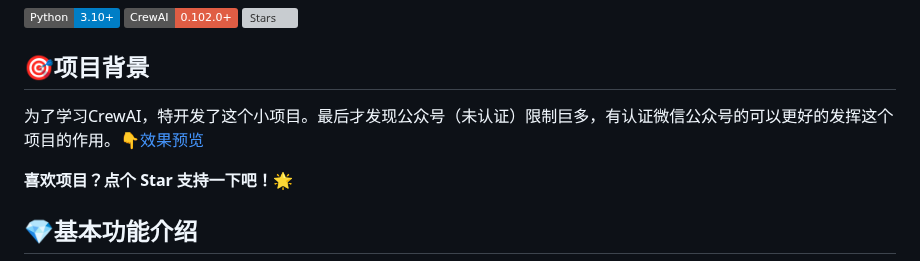
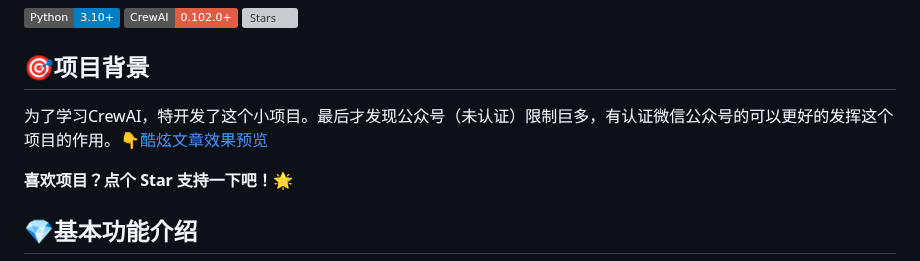
Before and after one commit to suniano/AIWriteX, a Markdown page: README.md, the part around the change. GitHub-like rendering; badges without logos; grey boxes are pictures that could not be loaded.

Commit message:
更新说明

```diff
--- a/README.md
+++ b/README.md
@@ -5,7 +5,7 @@
 ![Python](https://img.shields.io/badge/Python-3.10+-blue) ![CrewAI](https://img.shields.io/badge/CrewAI-0.102.0+-red) ![Stars](https://img.shields.io/github/stars/iniwap/ai_auto_wxgzh?label=收藏)
 
 ## 🎯项目背景
-为了学习CrewAI，特开发了这个小项目。最后才发现公众号（未认证）限制巨多，有认证微信公众号的可以更好的发挥这个项目的作用。👇[效果预览](#模板发布效果预览)
+为了学习CrewAI，特开发了这个小项目。最后才发现公众号（未认证）限制巨多，有认证微信公众号的可以更好的发挥这个项目的作用。👇[酷炫文章效果预览](#模板发布效果预览)
 
 **喜欢项目？点个 Star 支持一下吧！🌟**
 
```
